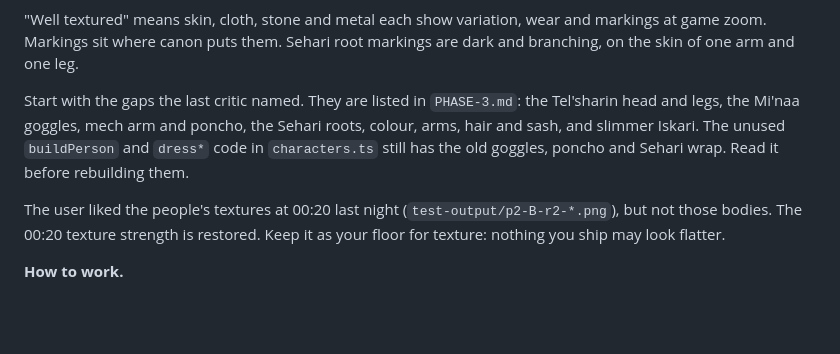
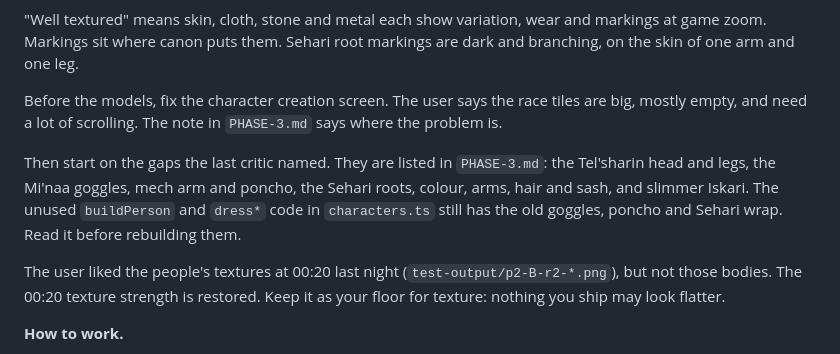
Before and after one commit to serenichron/the-stranded-ai-game-experiment, a Markdown page: prompts/phase-3-agent-D-people.md, the part around the change. Rendered like a GitHub page; blank space fills up the shorter version.

```diff
--- a/prompts/phase-3-agent-D-people.md
+++ b/prompts/phase-3-agent-D-people.md
@@ -20,7 +20,9 @@ Read these first, in order:
 
 "Well textured" means skin, cloth, stone and metal each show variation, wear and markings at game zoom. Markings sit where canon puts them. Sehari root markings are dark and branching, on the skin of one arm and one leg.
 
-Start with the gaps the last critic named. They are listed in `PHASE-3.md`: the Tel'sharin head and legs, the Mi'naa goggles, mech arm and poncho, the Sehari roots, colour, arms, hair and sash, and slimmer Iskari. The unused `buildPerson` and `dress*` code in `characters.ts` still has the old goggles, poncho and Sehari wrap. Read it before rebuilding them.
+Before the models, fix the character creation screen. The user says the race tiles are big, mostly empty, and need a lot of scrolling. The note in `PHASE-3.md` says where the problem is.
+
+Then start on the gaps the last critic named. They are listed in `PHASE-3.md`: the Tel'sharin head and legs, the Mi'naa goggles, mech arm and poncho, the Sehari roots, colour, arms, hair and sash, and slimmer Iskari. The unused `buildPerson` and `dress*` code in `characters.ts` still has the old goggles, poncho and Sehari wrap. Read it before rebuilding them.
 
 The user liked the people's textures at 00:20 last night (`test-output/p2-B-r2-*.png`), but not those bodies. The 00:20 texture strength is restored. Keep it as your floor for texture: nothing you ship may look flatter.
 
```
Also changed, not shown: comms/PHASE-3.md (+3 -1 lines).
